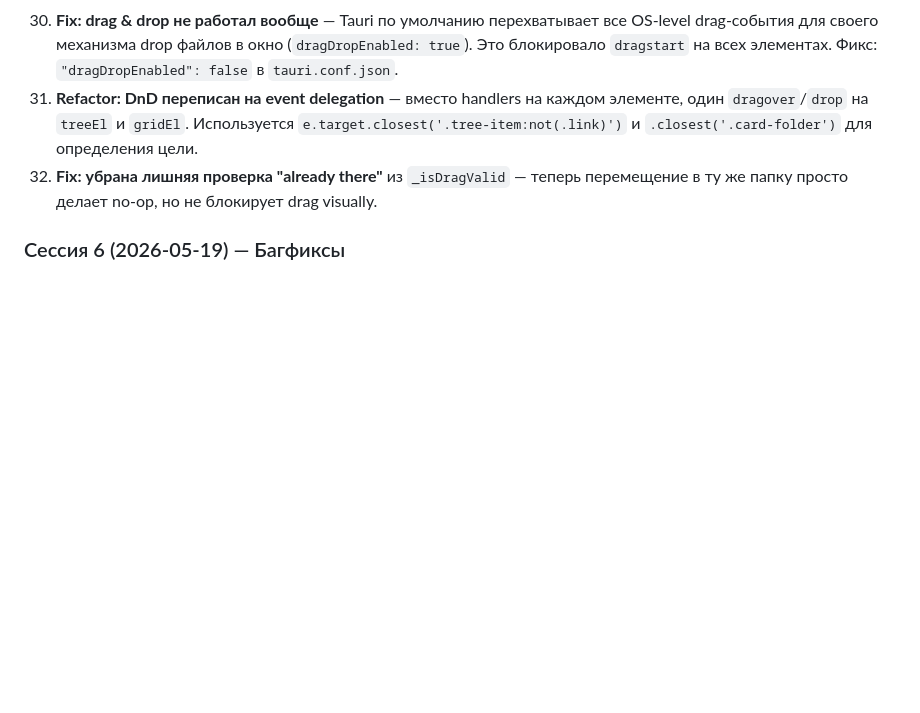
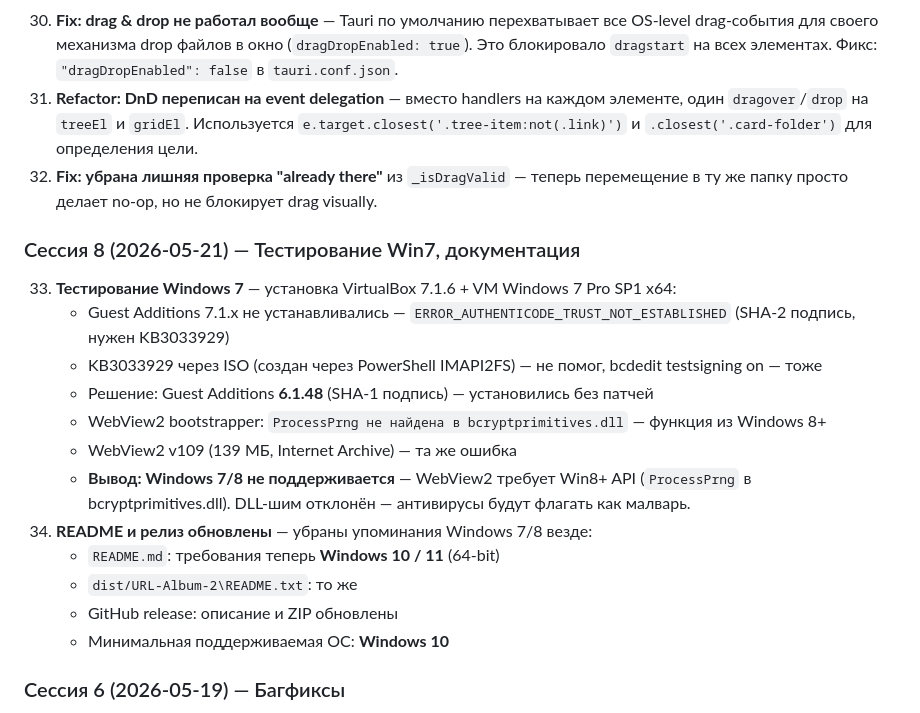
Before and after one commit to skljar/url-album-2, a Markdown page: CLAUDE.md, the part around the change. GitHub-like rendering; blank space fills up the shorter version.

Commit message:
docs: update CLAUDE.md — session 8 (Win7 testing, Win10+ requirement)
Co-Authored-By: Claude Sonnet 4.6 <noreply@anthropic.com>

```diff
--- a/CLAUDE.md
+++ b/CLAUDE.md
@@ -422,6 +422,20 @@ CREATE TABLE nodes (
 31. **Refactor: DnD переписан на event delegation** — вместо handlers на каждом элементе, один `dragover`/`drop` на `treeEl` и `gridEl`. Используется `e.target.closest('.tree-item:not(.link)')` и `.closest('.card-folder')` для определения цели.
 32. **Fix: убрана лишняя проверка "already there"** из `_isDragValid` — теперь перемещение в ту же папку просто делает no-op, но не блокирует drag visually.
 
+### Сессия 8 (2026-05-21) — Тестирование Win7, документация
+33. **Тестирование Windows 7** — установка VirtualBox 7.1.6 + VM Windows 7 Pro SP1 x64:
+    - Guest Additions 7.1.x не устанавливались — `ERROR_AUTHENTICODE_TRUST_NOT_ESTABLISHED` (SHA-2 подпись, нужен KB3033929)
+    - KB3033929 через ISO (создан через PowerShell IMAPI2FS) — не помог, bcdedit testsigning on — тоже
+    - Решение: Guest Additions **6.1.48** (SHA-1 подпись) — установились без патчей
+    - WebView2 bootstrapper: `ProcessPrng не найдена в bcryptprimitives.dll` — функция из Windows 8+
+    - WebView2 v109 (139 МБ, Internet Archive) — та же ошибка
+    - **Вывод: Windows 7/8 не поддерживается** — WebView2 требует Win8+ API (`ProcessPrng` в bcryptprimitives.dll). DLL-шим отклонён — антивирусы будут флагать как малварь.
+34. **README и релиз обновлены** — убраны упоминания Windows 7/8 везде:
+    - `README.md`: требования теперь **Windows 10 / 11** (64-bit)
+    - `dist/URL-Album-2\README.txt`: то же
+    - GitHub release: описание и ZIP обновлены
+    - Минимальная поддерживаемая ОС: **Windows 10**
+
 ### Сессия 6 (2026-05-19) — Багфиксы
 27. **Fix: favicon не появлялись после batch-загрузки** — `_finishFaviconBatch` теперь вызывает `renderTree()` + `loadFolderContents(activeFolderId)` после завершения. Ранее `updateFaviconInDOM` обновлял DOM, но WebView2 не перерисовывал без явного reload.
 28. **Fix: скриншоты зависали на недоступных сайтах** — `spawn()` + poll `try_wait()` каждые 250мс вместо `status()`. Если deadline превышен — `child.kill()` принудительно, браузер всегда завершается в срок.
```
